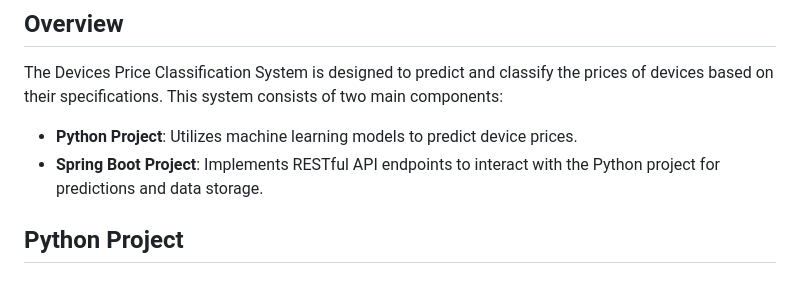
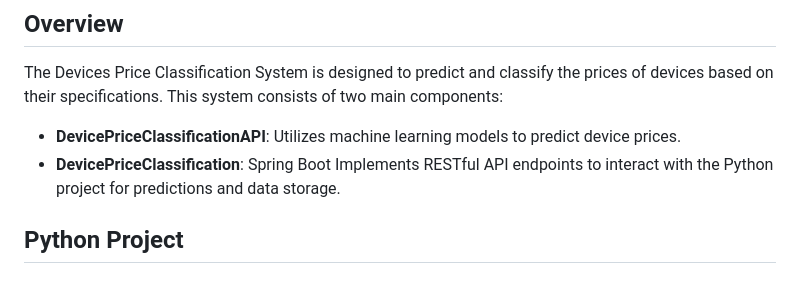
Before and after one commit to HalimMansour/Devices-Price-Classification, a Markdown page: README.md, the part around the change. GitHub-like rendering.

```diff
--- a/README.md
+++ b/README.md
@@ -4,8 +4,8 @@
 
 The Devices Price Classification System is designed to predict and classify the prices of devices based on their specifications. This system consists of two main components:
 
-- **Python Project**: Utilizes machine learning models to predict device prices.
-- **Spring Boot Project**: Implements RESTful API endpoints to interact with the Python project for predictions and data storage.
+- **DevicePriceClassificationAPI**: Utilizes machine learning models to predict device prices.
+- **DevicePriceClassification**: Spring Boot Implements RESTful API endpoints to interact with the Python project for predictions and data storage.
 
 ## Python Project
 
```
